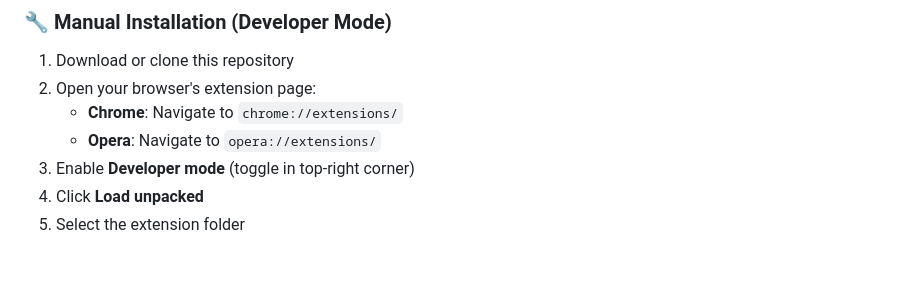
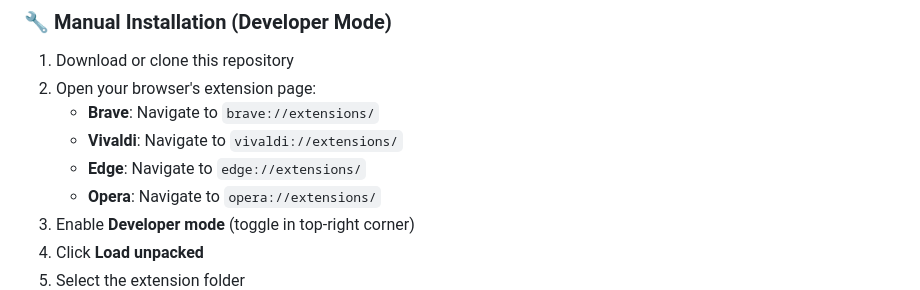
Before and after one commit to okasi/stealth-guard, a Markdown page: README.md, the part around one of its changes. Drawn GitHub-style; blank space fills up the shorter version.

Commit message:
docs: remove Opera Add-ons link and update manual installation instructions for MV2 browsers

```diff
--- a/README.md
+++ b/README.md
@@ -42,7 +39,9 @@ Stealth Guard is a privacy-focused browser extension that protects against vario
 
 1. Download or clone this repository
 2. Open your browser's extension page:
-   - **Chrome**: Navigate to `chrome://extensions/`
+   - **Brave**: Navigate to `brave://extensions/`
+   - **Vivaldi**: Navigate to `vivaldi://extensions/`
+   - **Edge**: Navigate to `edge://extensions/`
    - **Opera**: Navigate to `opera://extensions/`
 3. Enable **Developer mode** (toggle in top-right corner)
 4. Click **Load unpacked**
```
Also changed, not shown: other parts of README.md (+0 -3 lines).
